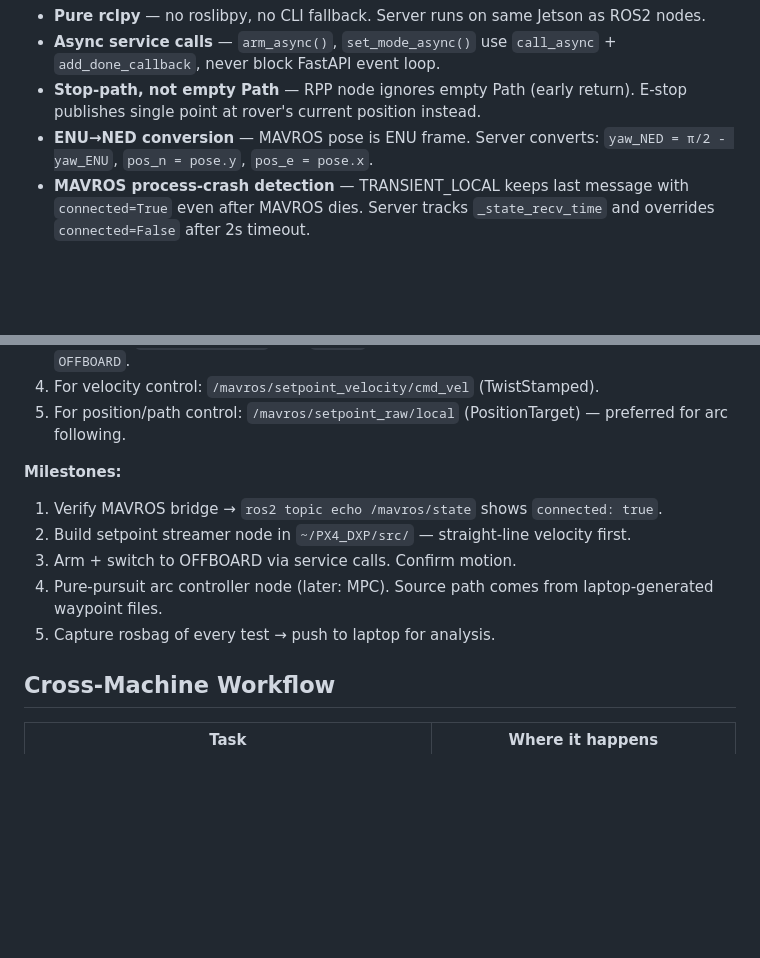
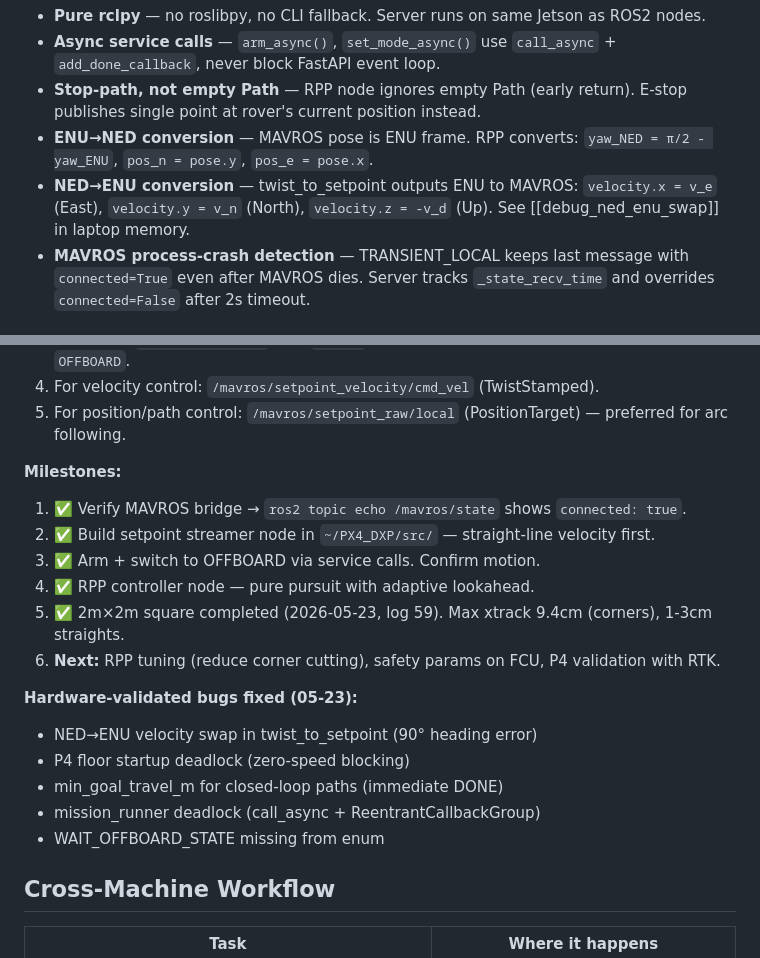
Before and after one commit to Vetri2425/PX4_DXP, a Markdown page: CLAUDE.md, 2 parts joined by grey strips. GitHub-like rendering; blank space fills up the shorter version.

Commit message:
docs: update CLAUDE.md with OFFBOARD validation results and NED→ENU note
- Add OFFBOARD pipeline diagram with ENU convention note
- Add hardware-validated results (log 59: 9.4cm max xtrack)
- List bugs fixed on 05-23
- Add safety params section (not yet set on FCU)
- Update milestones to show 2m square completed
- Update firmware commit to 617cce5a
- Add NED→ENU conversion note for twist_to_setpoint

Co-Authored-By: Claude Opus 4.7 <noreply@anthropic.com>

```diff
--- a/CLAUDE.md
+++ b/CLAUDE.md
@@ -153,7 +153,8 @@ ROVER_DISABLE_AUTH=1 bash run.sh          # dev mode (no auth)
 - **Pure rclpy** — no roslibpy, no CLI fallback. Server runs on same Jetson as ROS2 nodes.
 - **Async service calls** — `arm_async()`, `set_mode_async()` use `call_async` + `add_done_callback`, never block FastAPI event loop.
 - **Stop-path, not empty Path** — RPP node ignores empty Path (early return). E-stop publishes single point at rover's current position instead.
-- **ENU→NED conversion** — MAVROS pose is ENU frame. Server converts: `yaw_NED = π/2 - yaw_ENU`, `pos_n = pose.y`, `pos_e = pose.x`.
+- **ENU→NED conversion** — MAVROS pose is ENU frame. RPP converts: `yaw_NED = π/2 - yaw_ENU`, `pos_n = pose.y`, `pos_e = pose.x`.
+- **NED→ENU conversion** — twist_to_setpoint outputs ENU to MAVROS: `velocity.x = v_e` (East), `velocity.y = v_n` (North), `velocity.z = -v_d` (Up). See [[debug_ned_enu_swap]] in laptop memory.
 - **MAVROS process-crash detection** — TRANSIENT_LOCAL keeps last message with `connected=True` even after MAVROS dies. Server tracks `_state_recv_time` and overrides `connected=False` after 2s timeout.
 
 ## Phase 2 plan (active — see laptop `project_architecture_decision.md`)
@@ -168,11 +169,19 @@ ROVER_DISABLE_AUTH=1 bash run.sh          # dev mode (no auth)
 5. For position/path control: `/mavros/setpoint_raw/local` (PositionTarget) — preferred for arc following.
 
 **Milestones:**
-1. Verify MAVROS bridge → `ros2 topic echo /mavros/state` shows `connected: true`.
-2. Build setpoint streamer node in `~/PX4_DXP/src/` — straight-line velocity first.
-3. Arm + switch to OFFBOARD via service calls. Confirm motion.
-4. Pure-pursuit arc controller node (later: MPC). Source path comes from laptop-generated waypoint files.
-5. Capture rosbag of every test → push to laptop for analysis.
+1. ✅ Verify MAVROS bridge → `ros2 topic echo /mavros/state` shows `connected: true`.
+2. ✅ Build setpoint streamer node in `~/PX4_DXP/src/` — straight-line velocity first.
+3. ✅ Arm + switch to OFFBOARD via service calls. Confirm motion.
+4. ✅ RPP controller node — pure pursuit with adaptive lookahead.
+5. ✅ 2m×2m square completed (2026-05-23, log 59). Max xtrack 9.4cm (corners), 1-3cm straights.
+6. **Next:** RPP tuning (reduce corner cutting), safety params on FCU, P4 validation with RTK.
+
+**Hardware-validated bugs fixed (05-23):**
+- NED→ENU velocity swap in twist_to_setpoint (90° heading error)
+- P4 floor startup deadlock (zero-speed blocking)
+- min_goal_travel_m for closed-loop paths (immediate DONE)
+- mission_runner deadlock (call_async + ReentrantCallbackGroup)
+- WAIT_OFFBOARD_STATE missing from enum
 
 ## Cross-Machine Workflow
 
```
